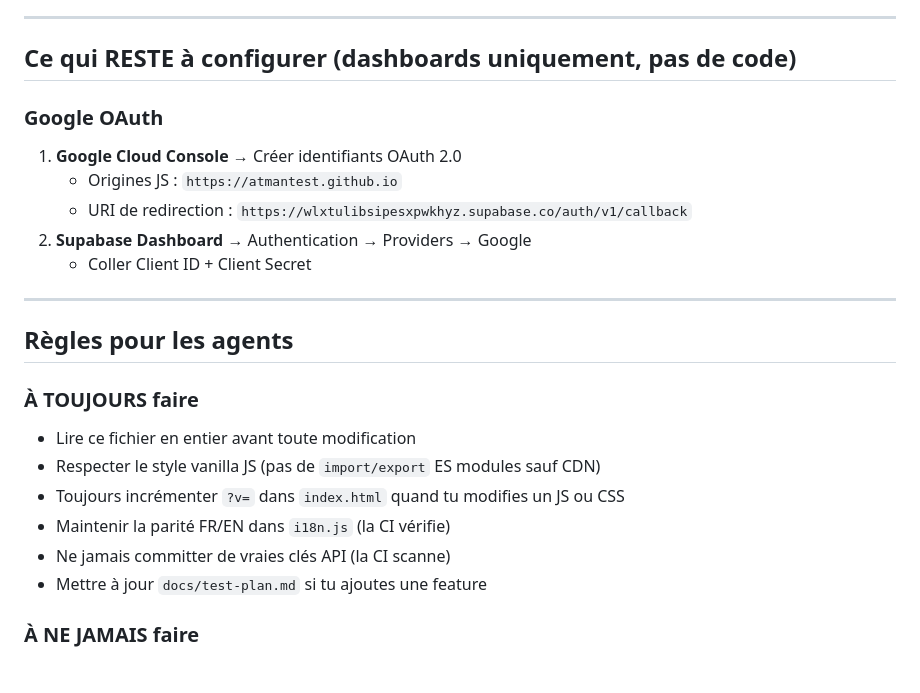
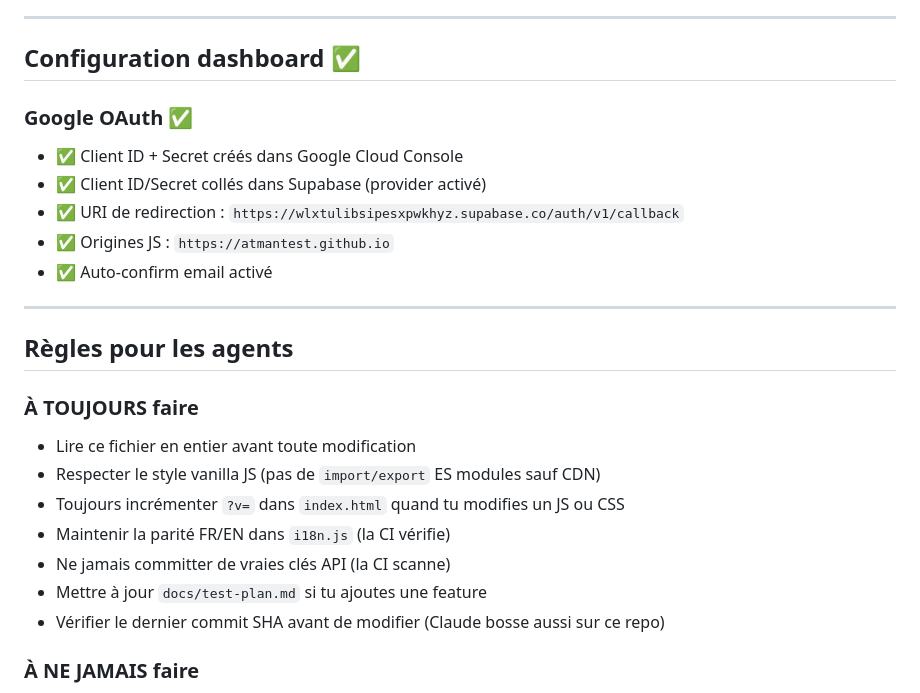
Before and after one commit to AtmanTest/dailyos, a Markdown page: AGENTS.md, the part around the change. Rendered like a GitHub page.

Commit message:
docs: mark Google OAuth as configured in AGENTS.md

```diff
--- a/AGENTS.md
+++ b/AGENTS.md
@@ -93,14 +93,14 @@
 
 ---
 
-## Ce qui RESTE à configurer (dashboards uniquement, pas de code)
+## Configuration dashboard ✅
 
-### Google OAuth
-1. **Google Cloud Console** → Créer identifiants OAuth 2.0
-   - Origines JS : `https://atmantest.github.io`
-   - URI de redirection : `https://wlxtulibsipesxpwkhyz.supabase.co/auth/v1/callback`
-2. **Supabase Dashboard** → Authentication → Providers → Google
-   - Coller Client ID + Client Secret
+### Google OAuth ✅
+- ✅ Client ID + Secret créés dans Google Cloud Console
+- ✅ Client ID/Secret collés dans Supabase (provider activé)
+- ✅ URI de redirection : `https://wlxtulibsipesxpwkhyz.supabase.co/auth/v1/callback`
+- ✅ Origines JS : `https://atmantest.github.io`
+- ✅ Auto-confirm email activé
 
 ---
 
@@ -113,6 +113,7 @@
 - Maintenir la parité FR/EN dans `i18n.js` (la CI vérifie)
 - Ne jamais committer de vraies clés API (la CI scanne)
 - Mettre à jour `docs/test-plan.md` si tu ajoutes une feature
+- Vérifier le dernier commit SHA avant de modifier (Claude bosse aussi sur ce repo)
 
 ### À NE JAMAIS faire
 - Ne pas toucher à `.github/workflows/pages.yml` (déploiement GitHub Pages)
```
